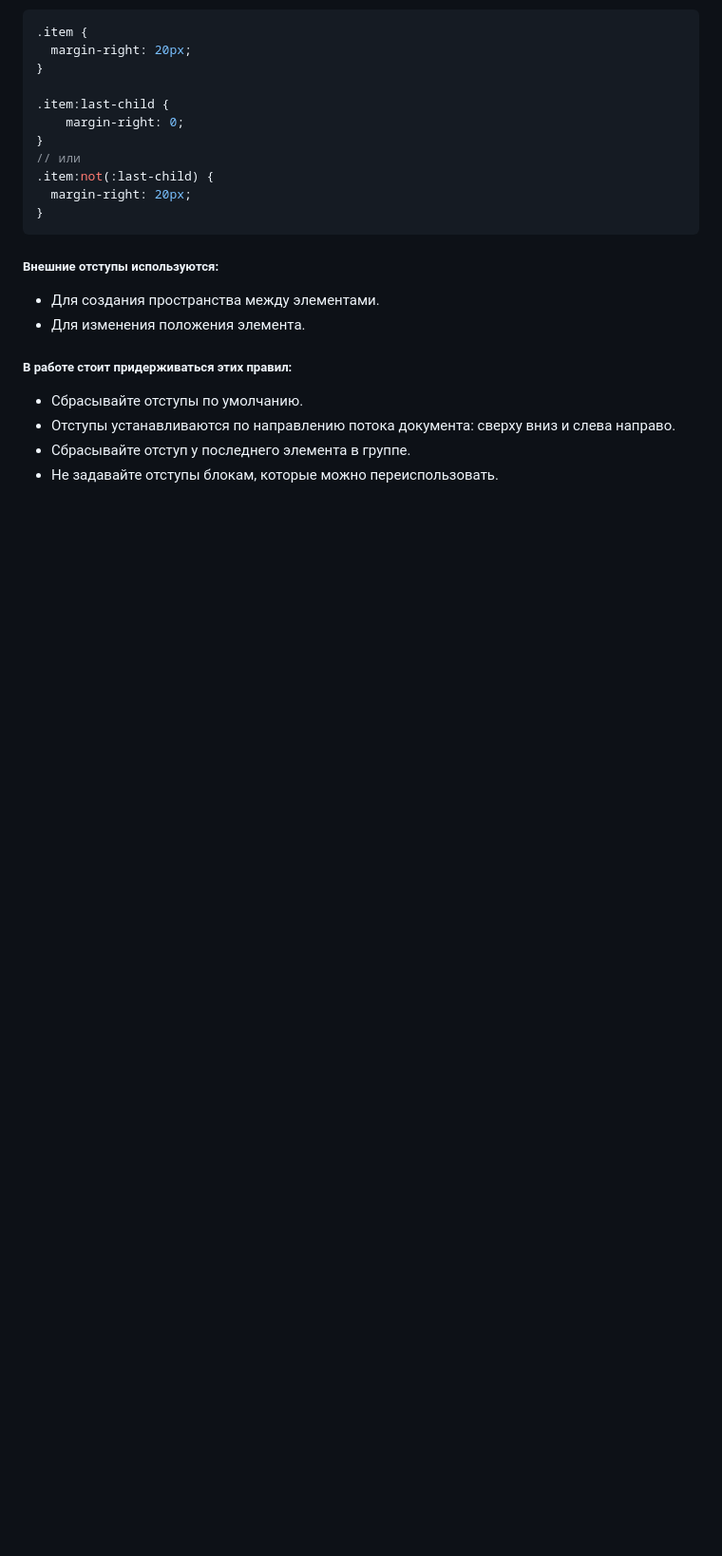
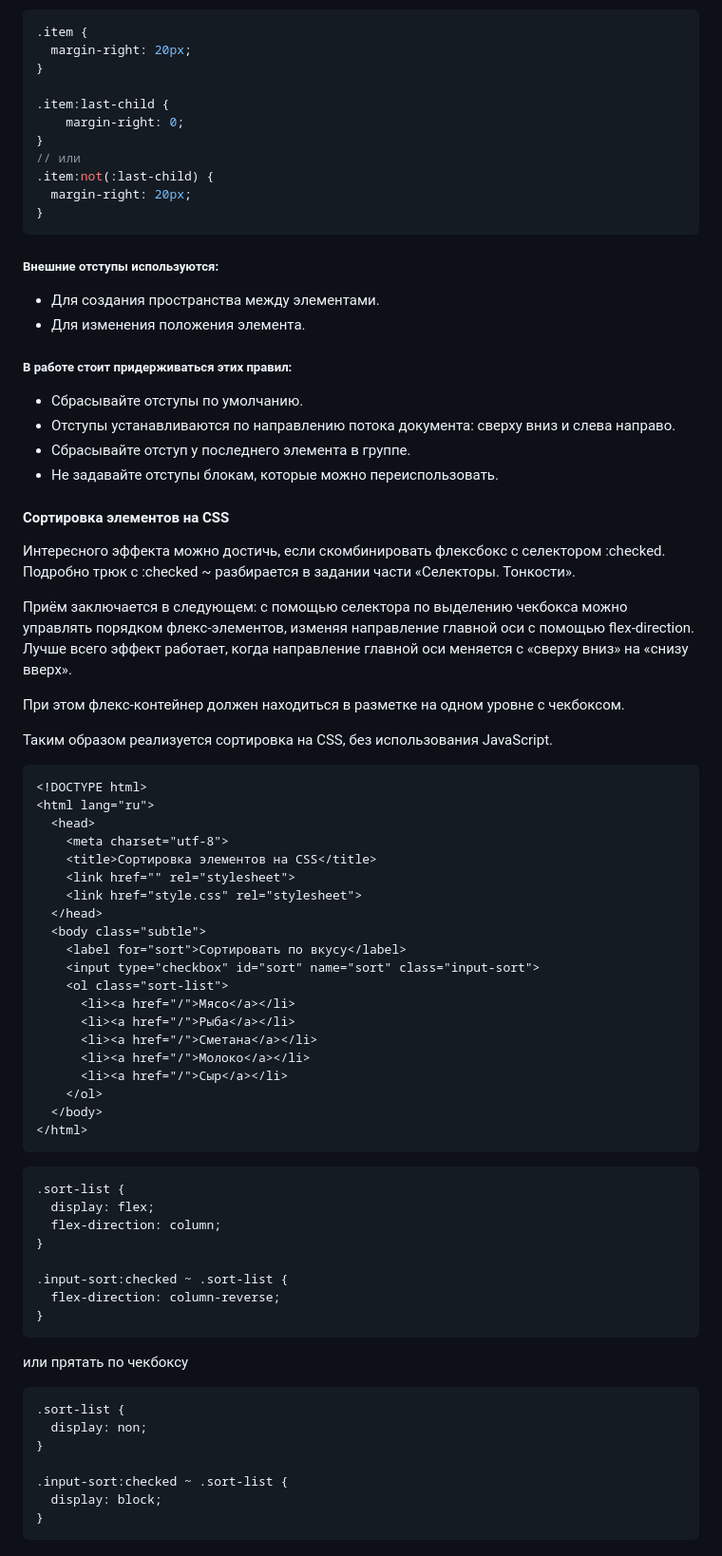
Before and after one commit to zarram89/markup-1-barbershop, a Markdown page: Readme.md, the part around the change. Shown at 95% size. GitHub-like rendering; blank space fills up the shorter version.

Commit message:
feat: adds flex notes

````diff
--- a/Readme.md
+++ b/Readme.md
@@ -728,3 +728,56 @@ body {
 - Отступы устанавливаются по направлению потока документа: сверху вниз и слева направо.
 - Сбрасывайте отступ у последнего элемента в группе.
 - Не задавайте отступы блокам, которые можно переиспользовать.
+
+#### Сортировка элементов на CSS
+
+Интересного эффекта можно достичь, если скомбинировать флексбокс с селектором :checked. Подробно трюк с :checked ~ разбирается в задании части «Селекторы. Тонкости».
+
+Приём заключается в следующем: с помощью селектора по выделению чекбокса можно управлять порядком флекс-элементов, изменяя направление главной оси с помощью flex-direction. Лучше всего эффект работает, когда направление главной оси меняется с «сверху вниз» на «снизу вверх».
+
+При этом флекс-контейнер должен находиться в разметке на одном уровне с чекбоксом.
+
+Таким образом реализуется сортировка на CSS, без использования JavaScript.
+```html
+<!DOCTYPE html>
+<html lang="ru">
+  <head>
+    <meta charset="utf-8">
+    <title>Сортировка элементов на CSS</title>
+    <link href="" rel="stylesheet">
+    <link href="style.css" rel="stylesheet">
+  </head>
+  <body class="subtle">
+    <label for="sort">Сортировать по вкусу</label>
+    <input type="checkbox" id="sort" name="sort" class="input-sort">
+    <ol class="sort-list">
+      <li><a href="/">Мясо</a></li>
+      <li><a href="/">Рыба</a></li>
+      <li><a href="/">Сметана</a></li>
+      <li><a href="/">Молоко</a></li>
+      <li><a href="/">Сыр</a></li>
+    </ol>
+  </body>
+</html>
+```
+```css
+.sort-list {
+  display: flex;
+  flex-direction: column;
+}
+
+.input-sort:checked ~ .sort-list {
+  flex-direction: column-reverse;
+}
+```
+
+или прятать по чекбоксу
+```css
+.sort-list {
+  display: non;
+}
+
+.input-sort:checked ~ .sort-list {
+  display: block;
+}
+```
````
